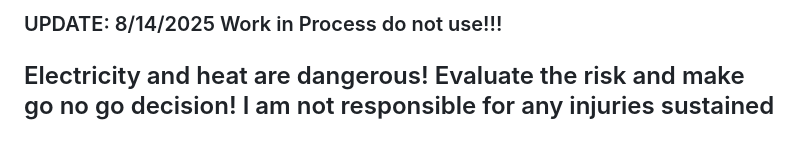
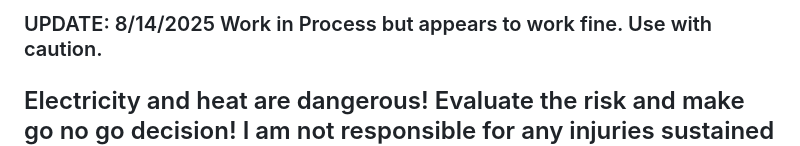
Before and after one commit to fayena/PILN_Flask, a Markdown page: README.md, the part around the change. Rendered like a GitHub page.

```diff
--- a/README.md
+++ b/README.md
@@ -1,4 +1,4 @@
-### UPDATE:  8/14/2025 Work in Process do not use!!!
+### UPDATE:  8/14/2025 Work in Process but appears to work fine.   Use with caution.
 
 
 ## Electricity and heat are dangerous! Evaluate the risk and make go no go decision!  I am not responsible for any injuries sustained or fires started!!!
```
